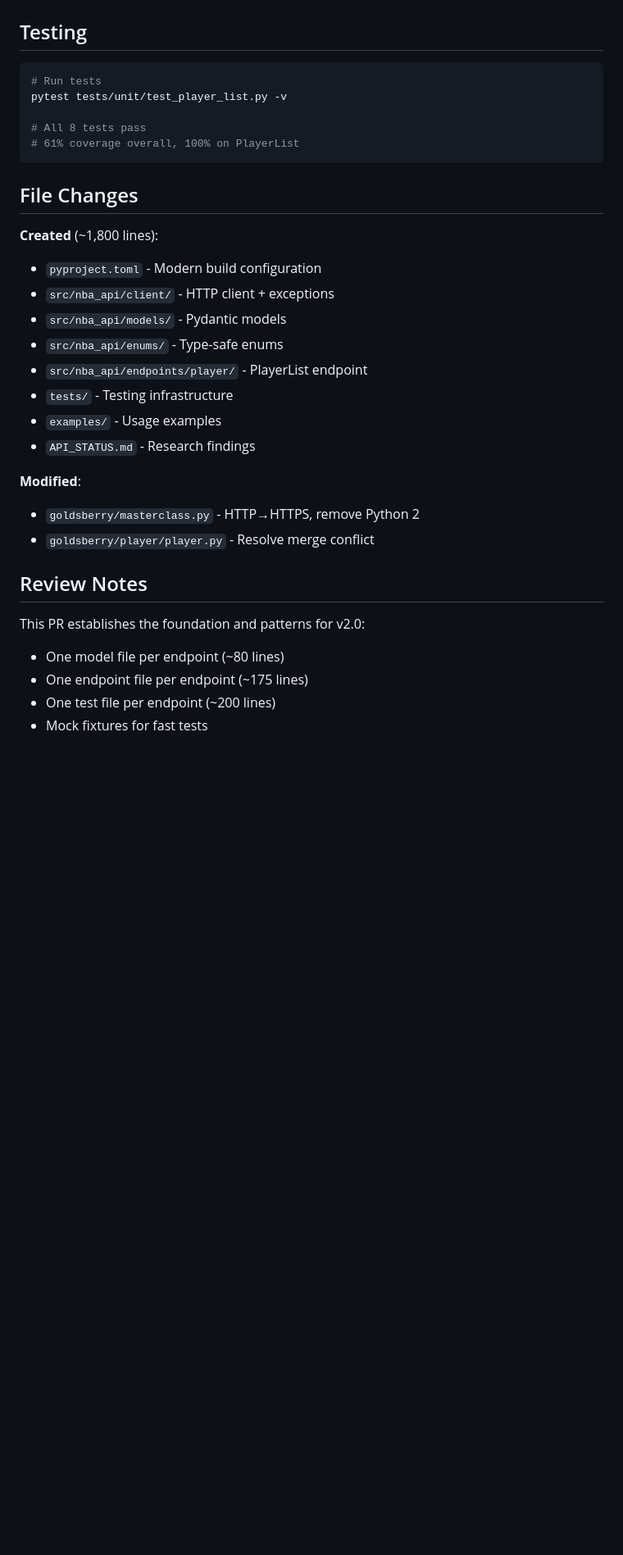
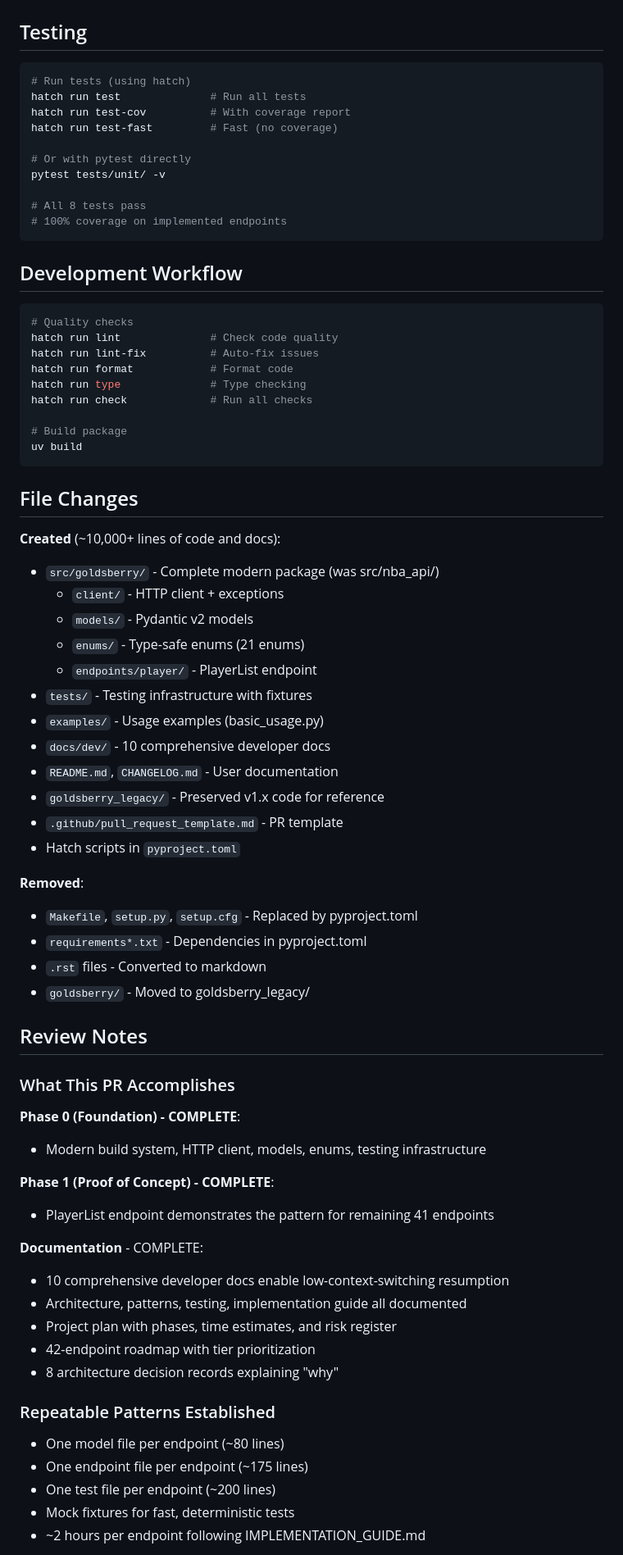
Before and after one commit to bradleyfay/py-Goldsberry, a Markdown page: .github/pull_request_template.md, the part around one of its changes. Shown at 82% size. Rendered like a GitHub page; blank space fills up the shorter version.

````diff
--- a/.github/pull_request_template.md
+++ b/.github/pull_request_template.md
@@ -100,34 +134,76 @@ for player in players:
 ## Testing
 
 ```bash
-# Run tests
-pytest tests/unit/test_player_list.py -v
+# Run tests (using hatch)
+hatch run test              # Run all tests
+hatch run test-cov          # With coverage report
+hatch run test-fast         # Fast (no coverage)
+
+# Or with pytest directly
+pytest tests/unit/ -v
 
 # All 8 tests pass
-# 61% coverage overall, 100% on PlayerList
+# 100% coverage on implemented endpoints
+```
+
+## Development Workflow
+
+```bash
+# Quality checks
+hatch run lint              # Check code quality
+hatch run lint-fix          # Auto-fix issues
+hatch run format            # Format code
+hatch run type              # Type checking
+hatch run check             # Run all checks
+
+# Build package
+uv build
 ```
 
 ## File Changes
 
-**Created** (~1,800 lines):
-- `pyproject.toml` - Modern build configuration
-- `src/nba_api/client/` - HTTP client + exceptions
-- `src/nba_api/models/` - Pydantic models
-- `src/nba_api/enums/` - Type-safe enums
-- `src/nba_api/endpoints/player/` - PlayerList endpoint
-- `tests/` - Testing infrastructure
-- `examples/` - Usage examples
-- `API_STATUS.md` - Research findings
+**Created** (~10,000+ lines of code and docs):
+- `src/goldsberry/` - Complete modern package (was src/nba_api/)
+  - `client/` - HTTP client + exceptions
+  - `models/` - Pydantic v2 models
+  - `enums/` - Type-safe enums (21 enums)
+  - `endpoints/player/` - PlayerList endpoint
+- `tests/` - Testing infrastructure with fixtures
+- `examples/` - Usage examples (basic_usage.py)
+- `docs/dev/` - 10 comprehensive developer docs
+- `README.md`, `CHANGELOG.md` - User documentation
+- `goldsberry_legacy/` - Preserved v1.x code for reference
+- `.github/pull_request_template.md` - PR template
+- Hatch scripts in `pyproject.toml`
 
-**Modified**:
-- `goldsberry/masterclass.py` - HTTP→HTTPS, remove Python 2
-- `goldsberry/player/player.py` - Resolve merge conflict
+**Removed**:
+- `Makefile`, `setup.py`, `setup.cfg` - Replaced by pyproject.toml
+- `requirements*.txt` - Dependencies in pyproject.toml
+- `.rst` files - Converted to markdown
+- `goldsberry/` - Moved to goldsberry_legacy/
 
 ## Review Notes
 
-This PR establishes the foundation and patterns for v2.0:
+### What This PR Accomplishes
+
+**Phase 0 (Foundation) - COMPLETE**:
+- Modern build system, HTTP client, models, enums, testing infrastructure
+
+**Phase 1 (Proof of Concept) - COMPLETE**:
+- PlayerList endpoint demonstrates the pattern for remaining 41 endpoints
+
+**Documentation** - COMPLETE:
+- 10 comprehensive developer docs enable low-context-switching resumption
+- Architecture, patterns, testing, implementation guide all documented
+- Project plan with phases, time estimates, and risk register
+- 42-endpoint roadmap with tier prioritization
+- 8 architecture decision records explaining "why"
+
+### Repeatable Patterns Established
+
 - One model file per endpoint (~80 lines)
 - One endpoint file per endpoint (~175 lines)
 - One test file per endpoint (~200 lines)
-- Mock fixtures for fast tests
+- Mock fixtures for fast, deterministic tests
+- ~2 hours per endpoint following IMPLEMENTATION_GUIDE.md
 
````
Also changed, not shown: other parts of .github/pull_request_template.md (+61 -19 lines).
